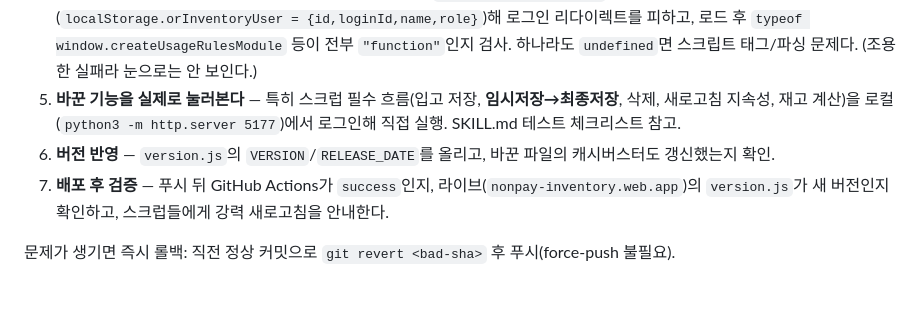
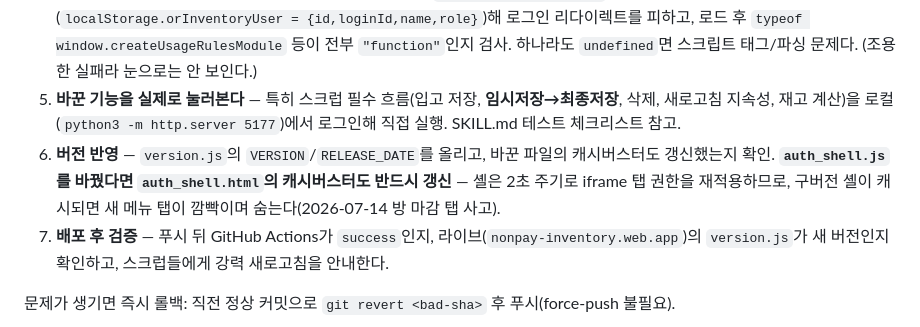
Before and after one commit to oner82/nonpay-inventory, a Markdown page: CLAUDE.md, the part around the change. Rendered like a GitHub page; blank space fills up the shorter version.

Commit message:
Note auth_shell cache-buster rule in pre-deploy checklist
Co-Authored-By: Claude Fable 5 <noreply@anthropic.com>

```diff
--- a/CLAUDE.md
+++ b/CLAUDE.md
@@ -30,7 +30,7 @@ Stock formula: `현재고 = 기존재고 + 입고수량 - 사용수량` (current
 3. **문법 검사** — 바꾼 JS마다 `node --check <file.js>`. (node가 없는 환경이면 4번 로드 프로브로 대체.)
 4. **전 모듈 로드 프로브** — 헤드리스로 앱을 실제 부팅해 모든 `create<Feature>Module` 전역이 정의됐는지 확인한다. 세션을 위조(`localStorage.orInventoryUser = {id,loginId,name,role}`)해 로그인 리다이렉트를 피하고, 로드 후 `typeof window.createUsageRulesModule` 등이 전부 `"function"`인지 검사. 하나라도 `undefined`면 스크립트 태그/파싱 문제다. (조용한 실패라 눈으로는 안 보인다.)
 5. **바꾼 기능을 실제로 눌러본다** — 특히 스크럽 필수 흐름(입고 저장, **임시저장→최종저장**, 삭제, 새로고침 지속성, 재고 계산)을 로컬(`python3 -m http.server 5177`)에서 로그인해 직접 실행. SKILL.md 테스트 체크리스트 참고.
-6. **버전 반영** — `version.js`의 `VERSION`/`RELEASE_DATE`를 올리고, 바꾼 파일의 캐시버스터도 갱신했는지 확인.
+6. **버전 반영** — `version.js`의 `VERSION`/`RELEASE_DATE`를 올리고, 바꾼 파일의 캐시버스터도 갱신했는지 확인. **`auth_shell.js`를 바꿨다면 `auth_shell.html`의 캐시버스터도 반드시 갱신** — 셸은 2초 주기로 iframe 탭 권한을 재적용하므로, 구버전 셸이 캐시되면 새 메뉴 탭이 깜빡이며 숨는다(2026-07-14 방 마감 탭 사고).
 7. **배포 후 검증** — 푸시 뒤 GitHub Actions가 `success`인지, 라이브(`nonpay-inventory.web.app`)의 `version.js`가 새 버전인지 확인하고, 스크럽들에게 강력 새로고침을 안내한다.
 
 문제가 생기면 즉시 롤백: 직전 정상 커밋으로 `git revert <bad-sha>` 후 푸시(force-push 불필요).
```
